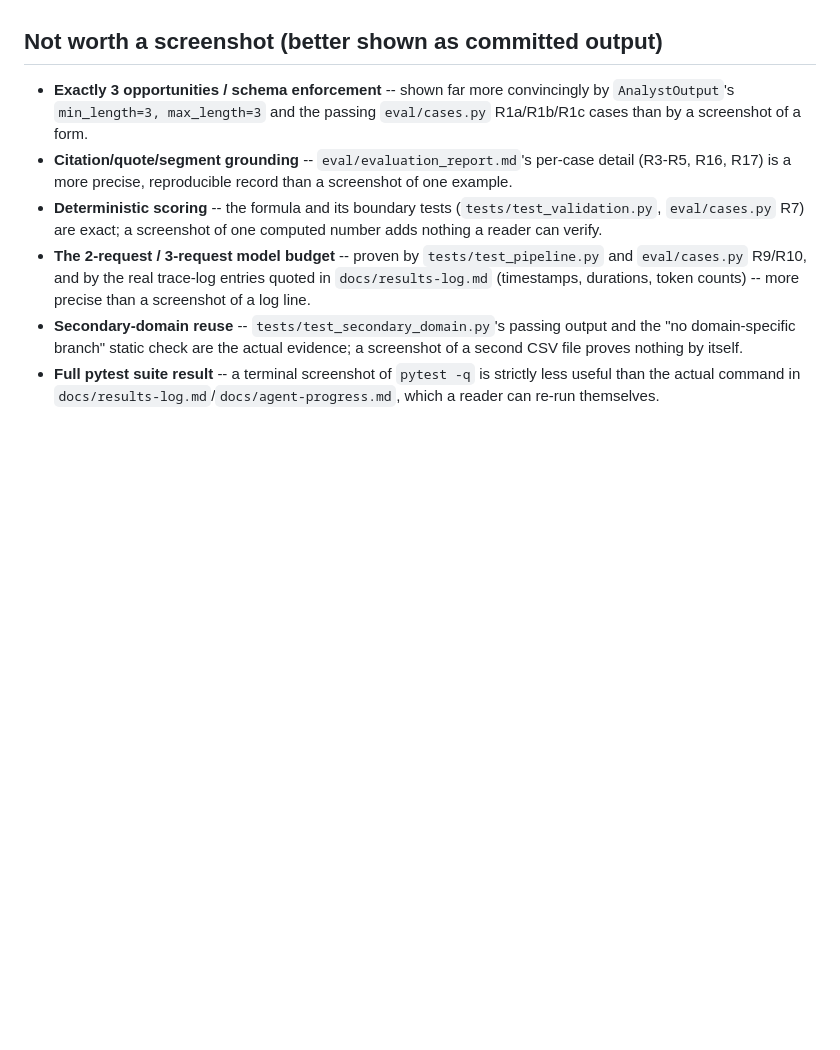
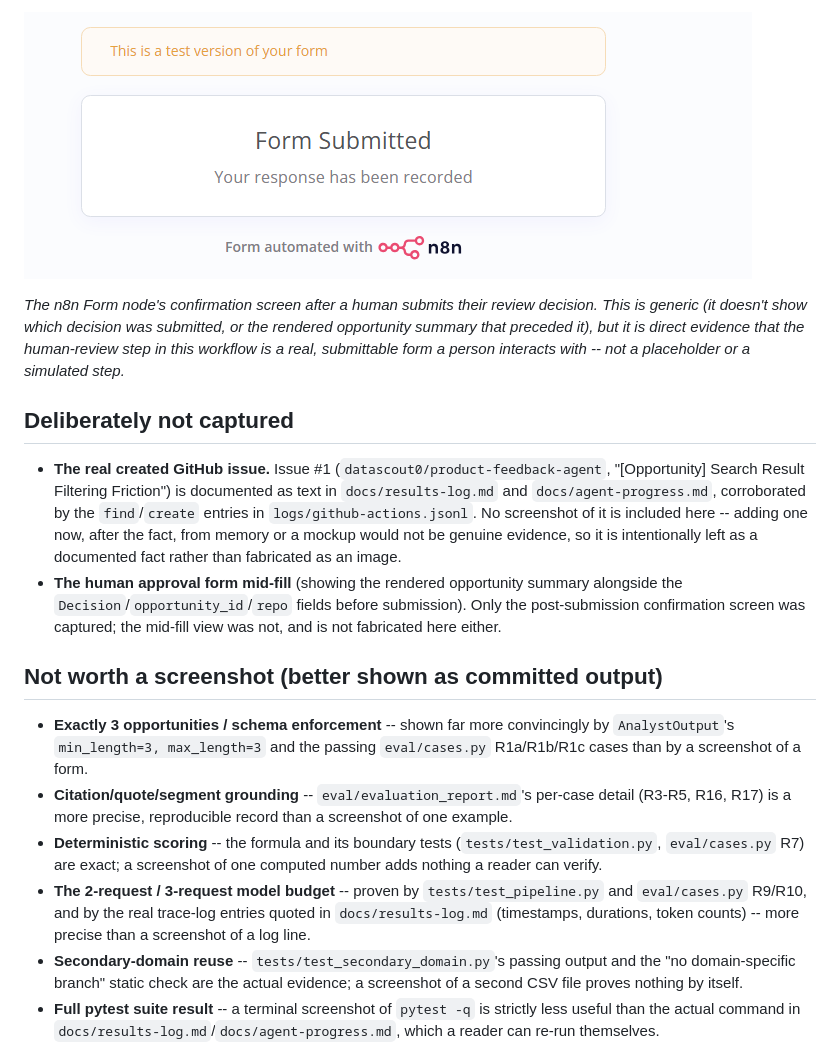
Before and after one commit to datascout0/product-feedback-agent, a Markdown page: docs/screenshots.md, the part around one of its changes. Drawn GitHub-style; pictures changed too: docs/screenshots/form-submitted.png (added); blank space fills up the shorter version.

```diff
--- a/docs/screenshots.md
+++ b/docs/screenshots.md
@@ -34,3 +49,26 @@ or Claude Code can produce as a file.
+![n8n Form node post-submission confirmation: "Form Submitted -- Your response has been recorded"](screenshots/form-submitted.png)
+
+*The n8n Form node's confirmation screen after a human submits their
+review decision. This is generic (it doesn't show which decision was
+submitted, or the rendered opportunity summary that preceded it), but it is
+direct evidence that the human-review step in this workflow is a real,
+submittable form a person interacts with -- not a placeholder or a
+simulated step.*
+
+## Deliberately not captured
+
+- **The real created GitHub issue.** Issue #1
+  (`datascout0/product-feedback-agent`, "[Opportunity] Search Result
+  Filtering Friction") is documented as text in `docs/results-log.md` and
+  `docs/agent-progress.md`, corroborated by the `find`/`create` entries in
+  `logs/github-actions.jsonl`. No screenshot of it is included here --
+  adding one now, after the fact, from memory or a mockup would not be
+  genuine evidence, so it is intentionally left as a documented fact rather
+  than fabricated as an image.
+- **The human approval form mid-fill** (showing the rendered opportunity
+  summary alongside the `Decision`/`opportunity_id`/`repo` fields before
+  submission). Only the post-submission confirmation screen was captured;
+  the mid-fill view was not, and is not fabricated here either.
 
 ## Not worth a screenshot (better shown as committed output)
 
```
Also changed, not shown: other parts of docs/screenshots.md (+41 -26 lines), README.md (+16 -0 lines), docs/demo-script.md (+23 -0 lines), docs/screenshots/n8n-approve-path.png (added), docs/screenshots/n8n-reject-node-detail.png (added), docs/screenshots/n8n-reject-path.png (added).
